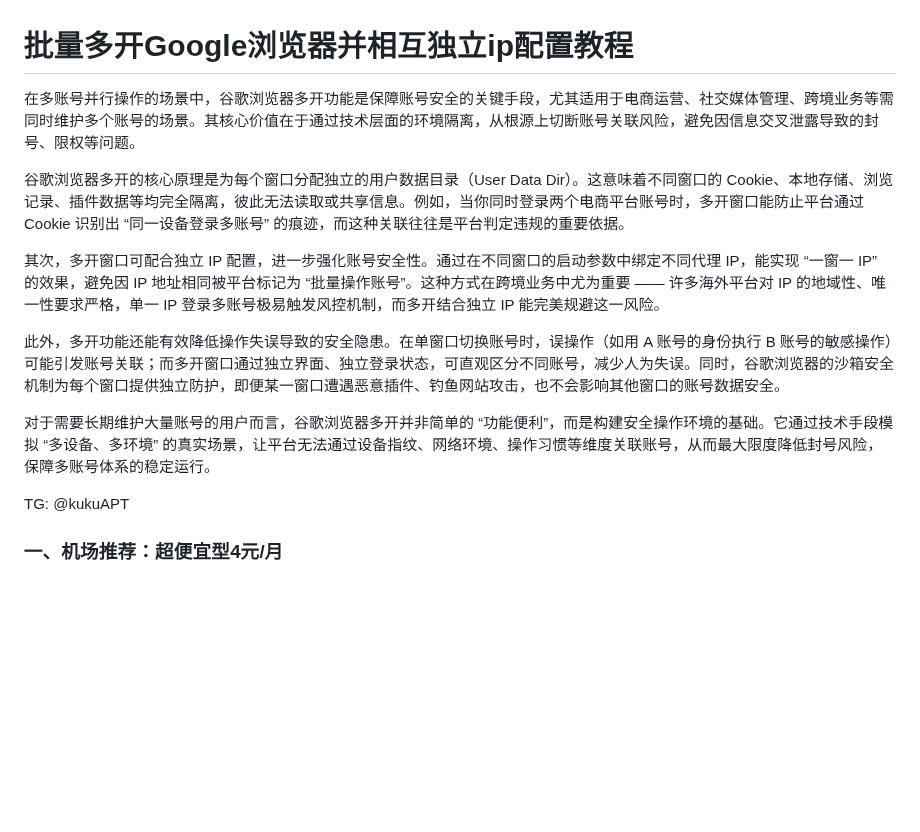
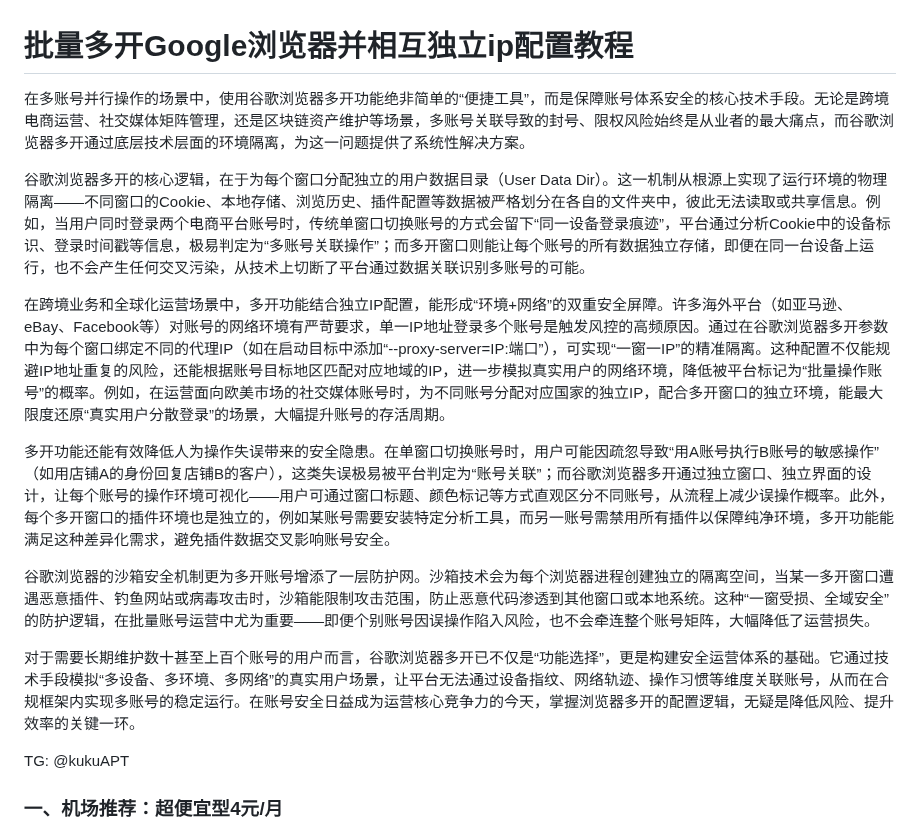
Before and after one commit to absbsa/DKIP, a Markdown page: index.md, the part around the change. GitHub-like rendering; blank space fills up the shorter version.

```diff
--- a/index.md
+++ b/index.md
@@ -1,14 +1,16 @@
 # **批量多开Google浏览器并相互独立ip配置教程**
 
-在多账号并行操作的场景中，谷歌浏览器多开功能是保障账号安全的关键手段，尤其适用于电商运营、社交媒体管理、跨境业务等需同时维护多个账号的场景。其核心价值在于通过技术层面的环境隔离，从根源上切断账号关联风险，避免因信息交叉泄露导致的封号、限权等问题。
+在多账号并行操作的场景中，使用谷歌浏览器多开功能绝非简单的“便捷工具”，而是保障账号体系安全的核心技术手段。无论是跨境电商运营、社交媒体矩阵管理，还是区块链资产维护等场景，多账号关联导致的封号、限权风险始终是从业者的最大痛点，而谷歌浏览器多开通过底层技术层面的环境隔离，为这一问题提供了系统性解决方案。
 
-谷歌浏览器多开的核心原理是为每个窗口分配独立的用户数据目录（User Data Dir）。这意味着不同窗口的 Cookie、本地存储、浏览记录、插件数据等均完全隔离，彼此无法读取或共享信息。例如，当你同时登录两个电商平台账号时，多开窗口能防止平台通过 Cookie 识别出 “同一设备登录多账号” 的痕迹，而这种关联往往是平台判定违规的重要依据。
+谷歌浏览器多开的核心逻辑，在于为每个窗口分配独立的用户数据目录（User Data Dir）。这一机制从根源上实现了运行环境的物理隔离——不同窗口的Cookie、本地存储、浏览历史、插件配置等数据被严格划分在各自的文件夹中，彼此无法读取或共享信息。例如，当用户同时登录两个电商平台账号时，传统单窗口切换账号的方式会留下“同一设备登录痕迹”，平台通过分析Cookie中的设备标识、登录时间戳等信息，极易判定为“多账号关联操作”；而多开窗口则能让每个账号的所有数据独立存储，即便在同一台设备上运行，也不会产生任何交叉污染，从技术上切断了平台通过数据关联识别多账号的可能。
 
-其次，多开窗口可配合独立 IP 配置，进一步强化账号安全性。通过在不同窗口的启动参数中绑定不同代理 IP，能实现 “一窗一 IP” 的效果，避免因 IP 地址相同被平台标记为 “批量操作账号”。这种方式在跨境业务中尤为重要 —— 许多海外平台对 IP 的地域性、唯一性要求严格，单一 IP 登录多账号极易触发风控机制，而多开结合独立 IP 能完美规避这一风险。
+在跨境业务和全球化运营场景中，多开功能结合独立IP配置，能形成“环境+网络”的双重安全屏障。许多海外平台（如亚马逊、eBay、Facebook等）对账号的网络环境有严苛要求，单一IP地址登录多个账号是触发风控的高频原因。通过在谷歌浏览器多开参数中为每个窗口绑定不同的代理IP（如在启动目标中添加“--proxy-server=IP:端口”），可实现“一窗一IP”的精准隔离。这种配置不仅能规避IP地址重复的风险，还能根据账号目标地区匹配对应地域的IP，进一步模拟真实用户的网络环境，降低被平台标记为“批量操作账号”的概率。例如，在运营面向欧美市场的社交媒体账号时，为不同账号分配对应国家的独立IP，配合多开窗口的独立环境，能最大限度还原“真实用户分散登录”的场景，大幅提升账号的存活周期。
 
-此外，多开功能还能有效降低操作失误导致的安全隐患。在单窗口切换账号时，误操作（如用 A 账号的身份执行 B 账号的敏感操作）可能引发账号关联；而多开窗口通过独立界面、独立登录状态，可直观区分不同账号，减少人为失误。同时，谷歌浏览器的沙箱安全机制为每个窗口提供独立防护，即便某一窗口遭遇恶意插件、钓鱼网站攻击，也不会影响其他窗口的账号数据安全。
+多开功能还能有效降低人为操作失误带来的安全隐患。在单窗口切换账号时，用户可能因疏忽导致“用A账号执行B账号的敏感操作”（如用店铺A的身份回复店铺B的客户），这类失误极易被平台判定为“账号关联”；而谷歌浏览器多开通过独立窗口、独立界面的设计，让每个账号的操作环境可视化——用户可通过窗口标题、颜色标记等方式直观区分不同账号，从流程上减少误操作概率。此外，每个多开窗口的插件环境也是独立的，例如某账号需要安装特定分析工具，而另一账号需禁用所有插件以保障纯净环境，多开功能能满足这种差异化需求，避免插件数据交叉影响账号安全。
 
-对于需要长期维护大量账号的用户而言，谷歌浏览器多开并非简单的 “功能便利”，而是构建安全操作环境的基础。它通过技术手段模拟 “多设备、多环境” 的真实场景，让平台无法通过设备指纹、网络环境、操作习惯等维度关联账号，从而最大限度降低封号风险，保障多账号体系的稳定运行。
+谷歌浏览器的沙箱安全机制更为多开账号增添了一层防护网。沙箱技术会为每个浏览器进程创建独立的隔离空间，当某一多开窗口遭遇恶意插件、钓鱼网站或病毒攻击时，沙箱能限制攻击范围，防止恶意代码渗透到其他窗口或本地系统。这种“一窗受损、全域安全”的防护逻辑，在批量账号运营中尤为重要——即便个别账号因误操作陷入风险，也不会牵连整个账号矩阵，大幅降低了运营损失。
+
+对于需要长期维护数十甚至上百个账号的用户而言，谷歌浏览器多开已不仅是“功能选择”，更是构建安全运营体系的基础。它通过技术手段模拟“多设备、多环境、多网络”的真实用户场景，让平台无法通过设备指纹、网络轨迹、操作习惯等维度关联账号，从而在合规框架内实现多账号的稳定运行。在账号安全日益成为运营核心竞争力的今天，掌握浏览器多开的配置逻辑，无疑是降低风险、提升效率的关键一环。
 
 
 TG: @kukuAPT
```
